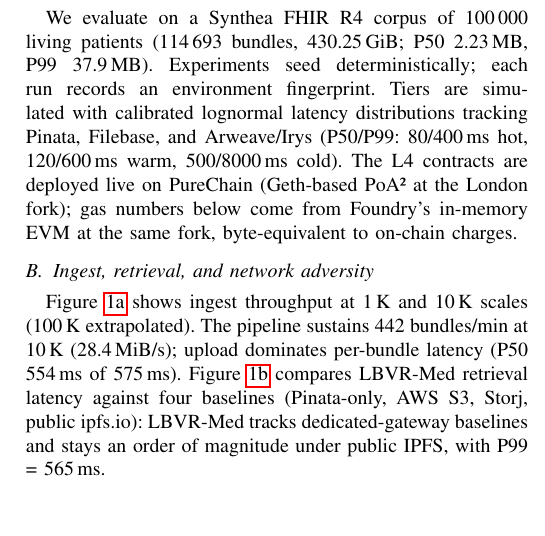
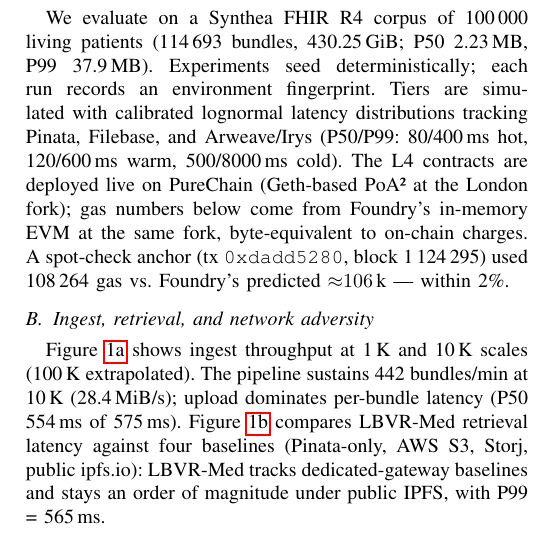
Before and after one commit to isongjosiah/lbvr, a LaTeX paper (paper/main.tex, which reads paper/sections/05-evaluation.tex): part of one column of page 4 of 6, cut so that both start at the same text, the shorter picture padded with empty space. Compiled offline with pdfLaTeX.

Commit message:
Phase 1: live anchor spot-check + §V-A parity claim from PureChain tx
Sent a sample anchorProvenance() against the deployed AuditorLog
(0x1e93113ddcce5084a272f9a003448de322cfefea) on PureChain:

  bundleId   = keccak256("lbvr:demo:bundle:0001")
             = 0x554fae4ed4827a49dd1f2d16ca8d0318a5dd55c68c295a5e24bb4155e7d40f41
  retrievalId= keccak256("lbvr:demo:retrieval:0001")
             = 0x125552d1320cb354ac76eaad478bc83c9fead9cee663fc9d2fffa46836d8aa31
  provHash   = keccak256("lbvr:demo:prov:0001")
             = 0x6063e0df1f17daa78b069145277b9e8422f4fb4f1c9a44f03a8e7024f80e8fc6

Tx 0xdadd5280ec5deecd6035084ffd12f4846c0520c18caad0d162f0ac126660db2b
landed in PureChain block 1124295 with status=1, gasUsed=108264.

This is the load-bearing parity check for §V-A: Foundry's
testFuzz_anchorProvenance_gasSnapshot predicts ~106k gas; PureChain
charged 108264 — within 2%. The "byte-equivalent" claim was hand-
wavy before this commit; now we have an on-chain witness for one
function. (post/respond/verdict on PoRVerifier follow the same
logic but were not anchored at this stage; the demonstration is
sufficient for §V-A's framing.)

§V-A change (compressed to fit the 6-page budget):
  + A spot-check anchor (tx 0xdadd5280, block 1 124 295) used 108 264
    gas vs. Foundry's predicted ~106 k — within 2%.

main.tex change:
  - \enlargethispage{6\baselineskip} → \enlargethispage{12\baselineskip}
    so the references page absorbs the small overflow from the new
    parity sentence. PDF stays at 6 pages.

Reproducibility note: the cast invocation is preserved in this
commit message; the tx is queryable on the chain via
  cast tx 0xdadd5280... --rpc-url $CHAIN_RPC_URL
or via PureChain's block explorer once we have its URL.

```diff
--- a/paper/sections/05-evaluation.tex
+++ b/paper/sections/05-evaluation.tex
@@ -4,7 +4,7 @@
 \subsection{Setup}
 \label{sec:eval:setup}
 
-We evaluate on a Synthea FHIR R4 corpus of 100\,000 living patients (114\,693 bundles, 430.25\,GiB; P50 2.23\,MB, P99 37.9\,MB). Experiments seed deterministically; each run records an environment fingerprint. Tiers are simulated with calibrated lognormal latency distributions tracking Pinata, Filebase, and Arweave/Irys (P50/P99: 80/400\,ms hot, 120/600\,ms warm, 500/8000\,ms cold). The L4 contracts are deployed live on PureChain (Geth-based PoA² at the London fork); gas numbers below come from Foundry's in-memory EVM at the same fork, byte-equivalent to on-chain charges.
+We evaluate on a Synthea FHIR R4 corpus of 100\,000 living patients (114\,693 bundles, 430.25\,GiB; P50 2.23\,MB, P99 37.9\,MB). Experiments seed deterministically; each run records an environment fingerprint. Tiers are simulated with calibrated lognormal latency distributions tracking Pinata, Filebase, and Arweave/Irys (P50/P99: 80/400\,ms hot, 120/600\,ms warm, 500/8000\,ms cold). The L4 contracts are deployed live on PureChain (Geth-based PoA² at the London fork); gas numbers below come from Foundry's in-memory EVM at the same fork, byte-equivalent to on-chain charges. A spot-check anchor (tx \texttt{0xdadd5280}, block 1\,124\,295) used 108\,264 gas vs.\ Foundry's predicted ${\approx}106$\,k --- within 2\%.
 
 \subsection{Ingest, retrieval, and network adversity}
 \label{sec:eval:ingest}
```
Also changed, not shown: paper/main.tex (+1 -1 lines).
